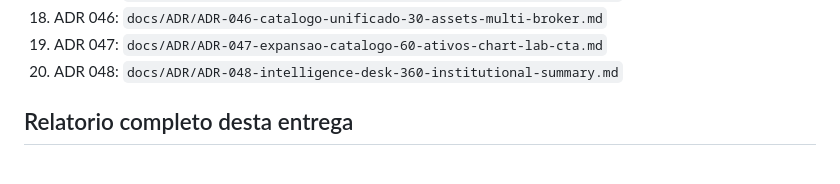
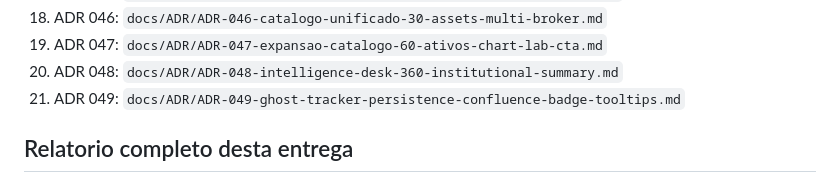
Before and after one commit to ArthurFritz8/BotFinanceiro, a Markdown page: README.md, the part around the change. GitHub-like rendering.

Commit message:
docs(adr): ADR-049 ghost tracker persistence + confluence badge + audit tooltips

```diff
--- a/README.md
+++ b/README.md
@@ -104,6 +104,7 @@ Politica de retencao:
 18. ADR 046: `docs/ADR/ADR-046-catalogo-unificado-30-assets-multi-broker.md`
 19. ADR 047: `docs/ADR/ADR-047-expansao-catalogo-60-ativos-chart-lab-cta.md`
 20. ADR 048: `docs/ADR/ADR-048-intelligence-desk-360-institutional-summary.md`
+21. ADR 049: `docs/ADR/ADR-049-ghost-tracker-persistence-confluence-badge-tooltips.md`
 
 ## Relatorio completo desta entrega
 
```
Also changed, not shown: docs/ADR/ADR-049-ghost-tracker-persistence-confluence-badge-tooltips.md (added, +73 -0 lines).
